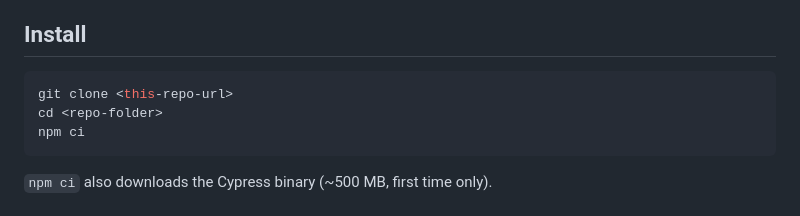
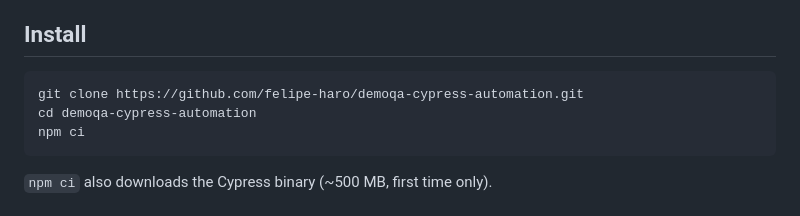
Before and after one commit to felipe-haro/demoqa-cypress-automation, a Markdown page: README.md, the part around one of its changes. GitHub-like rendering.

Commit message:
docs: add CI badge and clone instructions
Co-Authored-By: Claude Opus 5.5 <noreply@anthropic.com>

````diff
--- a/README.md
+++ b/README.md
@@ -72,8 +74,8 @@ The **main suite has 72 tests** (~2 min). Another 5 tests tagged `@known-defect`
 ## Install
 
 ```bash
-git clone <this-repo-url>
-cd <repo-folder>
+git clone https://github.com/felipe-haro/demoqa-cypress-automation.git
+cd demoqa-cypress-automation
 npm ci
 ```
 
````
Also changed, not shown: other parts of README.md (+2 -0 lines).
